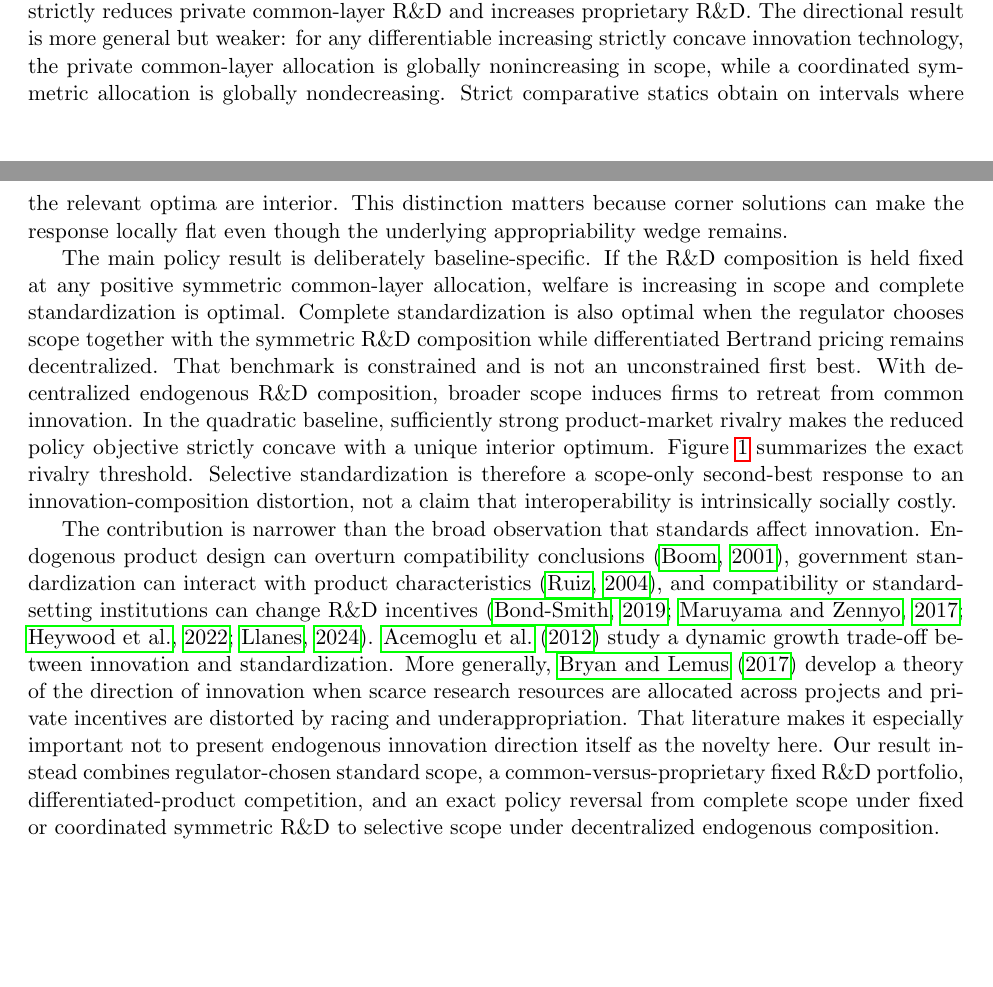
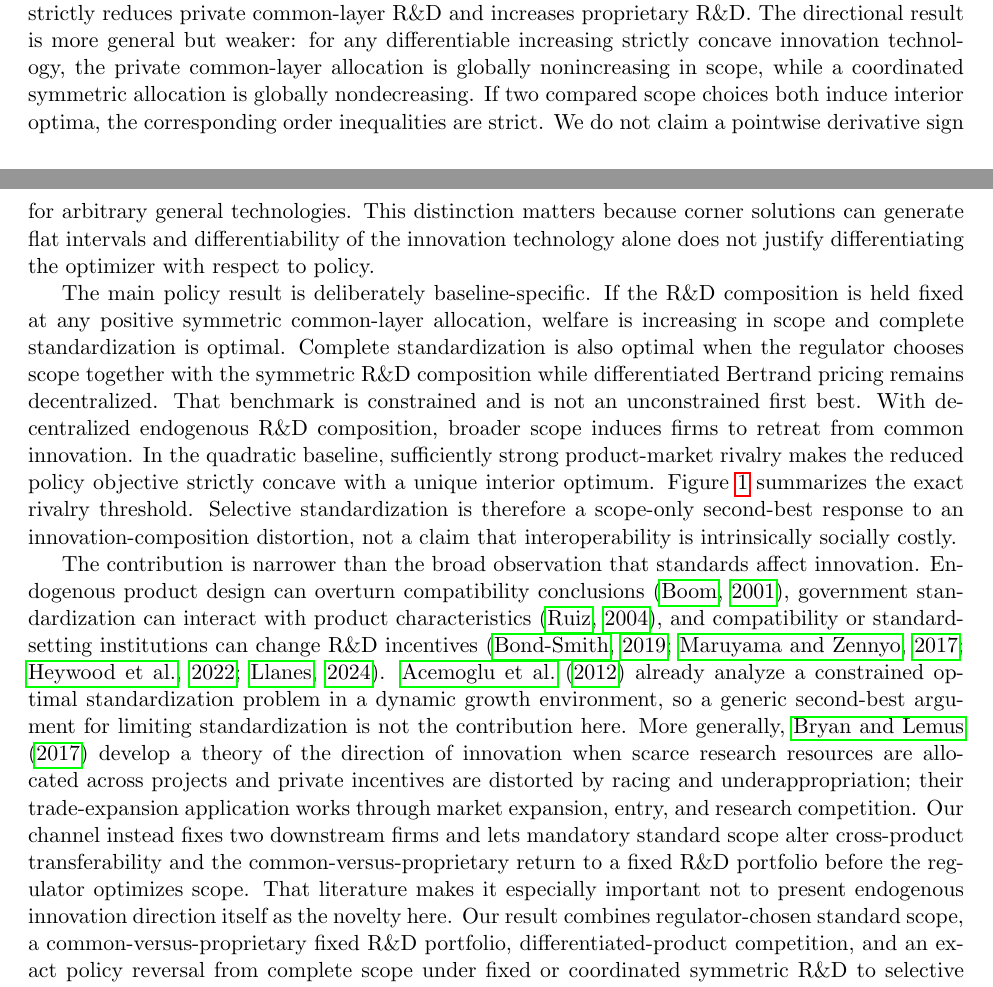
Before and after one commit to ryotamatsuki/standardization-scope-direction-innovation, a LaTeX paper (paper/main.tex, which reads paper/sections/01_introduction.tex): two parts of pages 1 and 2 of 14 before the commit and two parts of pages 1 and 2 of 15 after it, joined at a grey line, cut so that both start at the same text, the shorter picture padded with empty space. Compiled offline with pdfLaTeX.

Commit message:
Repair introduction order comparative statics and literature boundary

```diff
--- a/paper/sections/01_introduction.tex
+++ b/paper/sections/01_introduction.tex
@@ -4,11 +4,11 @@ Technical standards can increase interoperability and enlarge the set of product
 
 We study that feedback in a deliberately stripped-down industrial-organization model. A regulator first chooses the scope of a mandatory common technical standard. Two firms then allocate a fixed R\&D capacity between common-layer and proprietary innovation, after which they compete in differentiated Bertrand prices. Common-layer R\&D improves the innovating firm's product and, to an extent determined by the mandated scope, the rival's standard-compliant product. Proprietary R\&D benefits only the innovating firm. Scope therefore changes the relative appropriability of two uses of a fixed innovation budget without directly changing product substitutability.
 
-The first result is an endogenous portfolio response. In the quadratic baseline, broader scope strictly reduces private common-layer R\&D and increases proprietary R\&D. The directional result is more general but weaker: for any differentiable increasing strictly concave innovation technology, the private common-layer allocation is globally nonincreasing in scope, while a coordinated symmetric allocation is globally nondecreasing. Strict comparative statics obtain on intervals where the relevant optima are interior. This distinction matters because corner solutions can make the response locally flat even though the underlying appropriability wedge remains.
+The first result is an endogenous portfolio response. In the quadratic baseline, broader scope strictly reduces private common-layer R\&D and increases proprietary R\&D. The directional result is more general but weaker: for any differentiable increasing strictly concave innovation technology, the private common-layer allocation is globally nonincreasing in scope, while a coordinated symmetric allocation is globally nondecreasing. If two compared scope choices both induce interior optima, the corresponding order inequalities are strict. We do not claim a pointwise derivative sign for arbitrary general technologies. This distinction matters because corner solutions can generate flat intervals and differentiability of the innovation technology alone does not justify differentiating the optimizer with respect to policy.
 
 The main policy result is deliberately baseline-specific. If the R\&D composition is held fixed at any positive symmetric common-layer allocation, welfare is increasing in scope and complete standardization is optimal. Complete standardization is also optimal when the regulator chooses scope together with the symmetric R\&D composition while differentiated Bertrand pricing remains decentralized. That benchmark is constrained and is not an unconstrained first best. With decentralized endogenous R\&D composition, broader scope induces firms to retreat from common innovation. In the quadratic baseline, sufficiently strong product-market rivalry makes the reduced policy objective strictly concave with a unique interior optimum. Figure~\ref{fig:regime-map} summarizes the exact rivalry threshold. Selective standardization is therefore a scope-only second-best response to an innovation-composition distortion, not a claim that interoperability is intrinsically socially costly.
 
-The contribution is narrower than the broad observation that standards affect innovation. Endogenous product design can overturn compatibility conclusions \citep{Boom2001}, government standardization can interact with product characteristics \citep{Ruiz2004}, and compatibility or standard-setting institutions can change R\&D incentives \citep{BondSmith2019,MaruyamaZennyo2017,HeywoodWangYe2022,Llanes2024}. \citet{AcemogluGanciaZilibotti2012} study a dynamic growth trade-off between innovation and standardization. More generally, \citet{BryanLemus2017} develop a theory of the direction of innovation when scarce research resources are allocated across projects and private incentives are distorted by racing and underappropriation. That literature makes it especially important not to present endogenous innovation direction itself as the novelty here. Our result instead combines regulator-chosen standard scope, a common-versus-proprietary fixed R\&D portfolio, differentiated-product competition, and an exact policy reversal from complete scope under fixed or coordinated symmetric R\&D to selective scope under decentralized endogenous composition.
+The contribution is narrower than the broad observation that standards affect innovation. Endogenous product design can overturn compatibility conclusions \citep{Boom2001}, government standardization can interact with product characteristics \citep{Ruiz2004}, and compatibility or standard-setting institutions can change R\&D incentives \citep{BondSmith2019,MaruyamaZennyo2017,HeywoodWangYe2022,Llanes2024}. \citet{AcemogluGanciaZilibotti2012} already analyze a constrained optimal standardization problem in a dynamic growth environment, so a generic second-best argument for limiting standardization is not the contribution here. More generally, \citet{BryanLemus2017} develop a theory of the direction of innovation when scarce research resources are allocated across projects and private incentives are distorted by racing and underappropriation; their trade-expansion application works through market expansion, entry, and research competition. Our channel instead fixes two downstream firms and lets mandatory standard scope alter cross-product transferability and the common-versus-proprietary return to a fixed R\&D portfolio before the regulator optimizes scope. That literature makes it especially important not to present endogenous innovation direction itself as the novelty here. Our result combines regulator-chosen standard scope, a common-versus-proprietary fixed R\&D portfolio, differentiated-product competition, and an exact policy reversal from complete scope under fixed or coordinated symmetric R\&D to selective scope under decentralized endogenous composition.
 
 The mechanism is intended for settings with a meaningful common interface or standardized technological layer and a distinct proprietary layer. Digital protocols and APIs and modular industrial interfaces are natural interpretations. Evidence from modular product development is consistent with innovative attention shifting toward internal interfaces and modules when external interfaces are standardized \citep{ChenLiu2005}. We use such evidence only as institutional motivation, not as causal validation.
 
```
